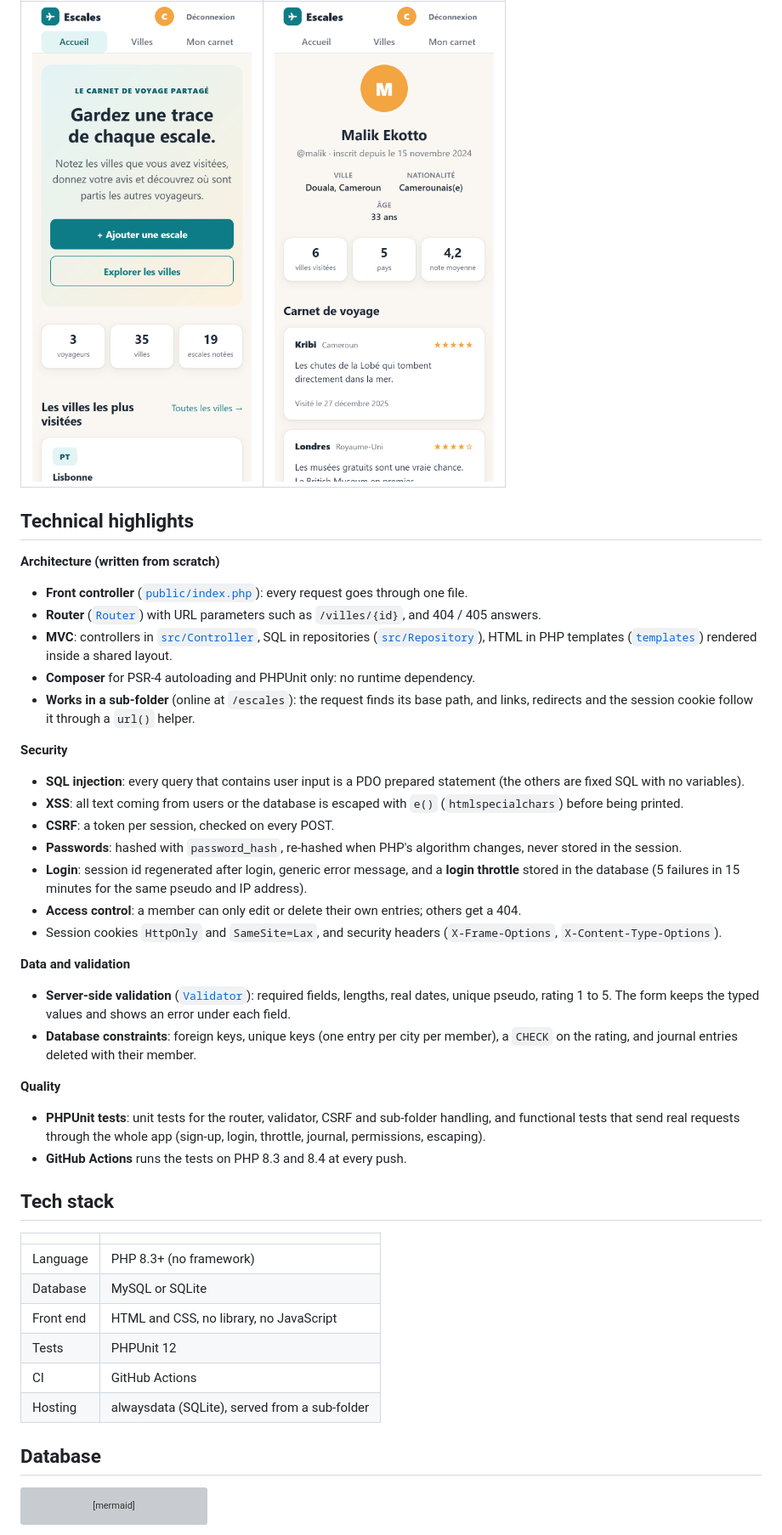
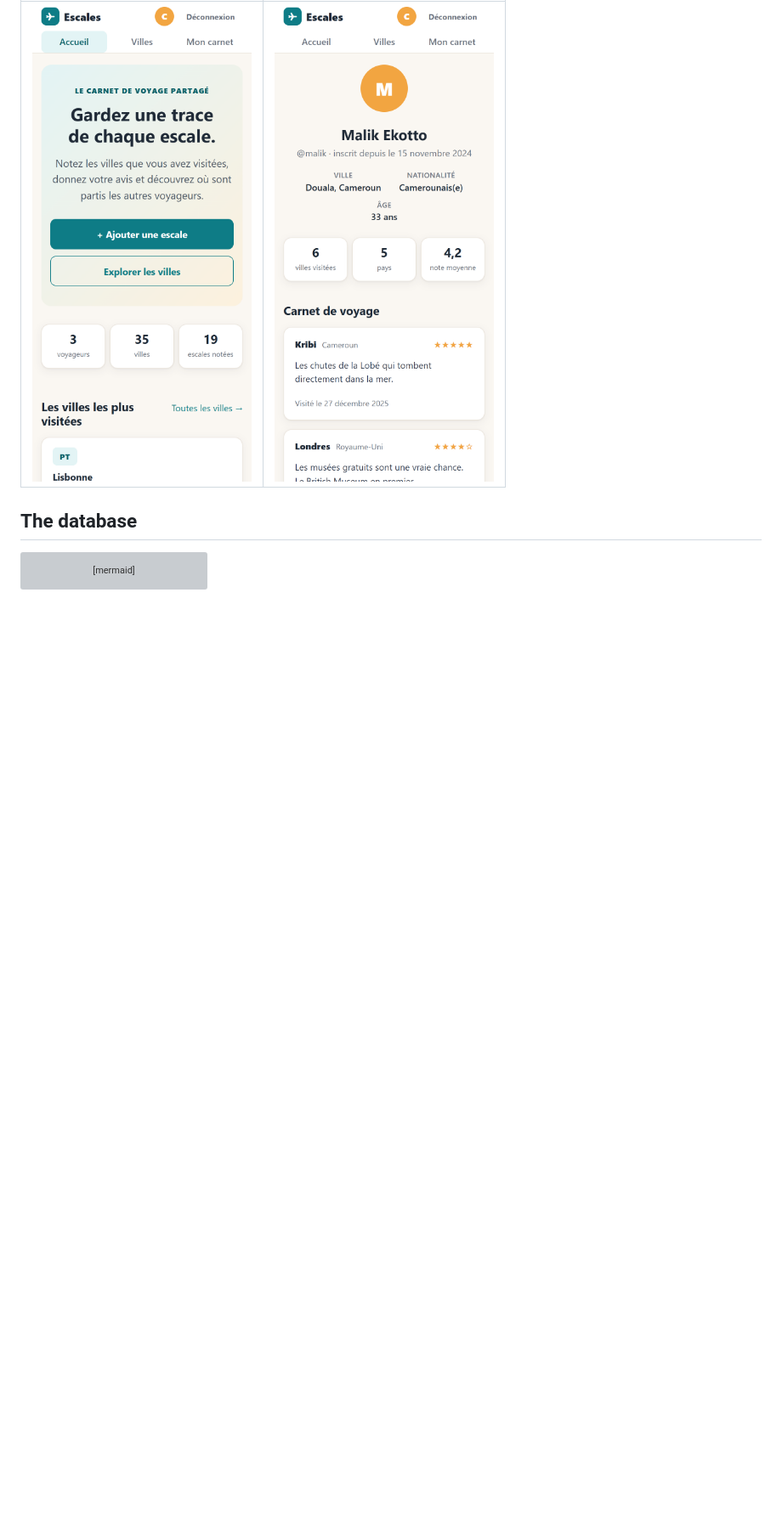
Before and after one commit to puremax-lab/Escales, a Markdown page: README.md, the part around one of its changes. Shown at 85% size. Rendered like a GitHub page; blank space fills up the shorter version; grey boxes are pictures that could not be loaded.

````diff
--- a/README.md
+++ b/README.md
@@ -45,44 +62,7 @@ Log in with **camille** / **password** (other demo accounts: `malik`, `lena`, sa
 |---|---|
 | ![Mobile home](docs/screenshots/mobile-home.png) | ![Mobile profile](docs/screenshots/mobile-member.png) |
 
-## Technical highlights
-
-**Architecture (written from scratch)**
-- **Front controller** ([`public/index.php`](public/index.php)): every request goes through one file.
-- **Router** ([`Router`](src/Core/Router.php)) with URL parameters such as `/villes/{id}`, and 404 / 405 answers.
-- **MVC**: controllers in [`src/Controller`](src/Controller), SQL in repositories ([`src/Repository`](src/Repository)), HTML in PHP templates ([`templates`](templates)) rendered inside a shared layout.
-- **Composer** for PSR-4 autoloading and PHPUnit only: no runtime dependency.
-- **Works in a sub-folder** (online at `/escales`): the request finds its base path, and links, redirects and the session cookie follow it through a `url()` helper.
-
-**Security**
-- **SQL injection**: every query that contains user input is a PDO prepared statement (the others are fixed SQL with no variables).
-- **XSS**: all text coming from users or the database is escaped with `e()` (`htmlspecialchars`) before being printed.
-- **CSRF**: a token per session, checked on every POST.
-- **Passwords**: hashed with `password_hash`, re-hashed when PHP's algorithm changes, never stored in the session.
-- **Login**: session id regenerated after login, generic error message, and a **login throttle** stored in the database (5 failures in 15 minutes for the same pseudo and IP address).
-- **Access control**: a member can only edit or delete their own entries; others get a 404.
-- Session cookies `HttpOnly` and `SameSite=Lax`, and security headers (`X-Frame-Options`, `X-Content-Type-Options`).
-
-**Data and validation**
-- **Server-side validation** ([`Validator`](src/Core/Validator.php)): required fields, lengths, real dates, unique pseudo, rating 1 to 5. The form keeps the typed values and shows an error under each field.
-- **Database constraints**: foreign keys, unique keys (one entry per city per member), a `CHECK` on the rating, and journal entries deleted with their member.
-
-**Quality**
-- **PHPUnit tests**: unit tests for the router, validator, CSRF and sub-folder handling, and functional tests that send real requests through the whole app (sign-up, login, throttle, journal, permissions, escaping).
-- **GitHub Actions** runs the tests on PHP 8.3 and 8.4 at every push.
-
-## Tech stack
-
-| | |
-|---|---|
-| Language | PHP 8.3+ (no framework) |
-| Database | MySQL or SQLite |
-| Front end | HTML and CSS, no library, no JavaScript |
-| Tests | PHPUnit 12 |
-| CI | GitHub Actions |
-| Hosting | alwaysdata (SQLite), served from a sub-folder |
-
-## Database
+## The database
 
 ```mermaid
 erDiagram
````
Also changed, not shown: other parts of README.md (+34 -10 lines).
